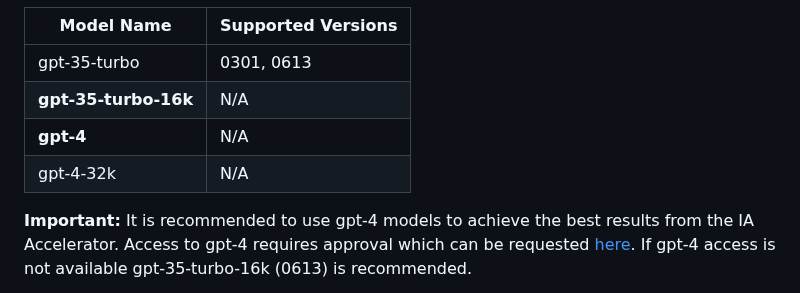
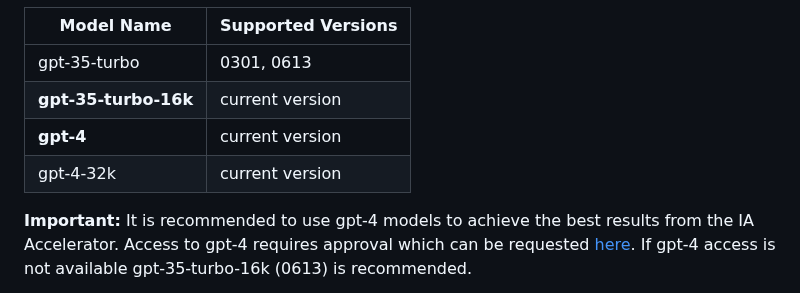
Before and after one commit to microsoft/PubSec-Info-Assistant, a Markdown page: README.md, the part around the change. GitHub-like rendering.

Commit message:
Update README.md for model version support

```diff
--- a/README.md
+++ b/README.md
@@ -132,9 +132,9 @@ The Information Assistant Accelerator requires access to one of the following Az
 Model Name | Supported Versions
 ---|---
 gpt-35-turbo | 0301, 0613
-**gpt-35-turbo-16k** | N/A
-**gpt-4** | N/A
-gpt-4-32k | N/A
+**gpt-35-turbo-16k** | current version
+**gpt-4** | current version
+gpt-4-32k | current version
 
 **Important:** It is recommended to use gpt-4 models to achieve the best results from the IA Accelerator. Access to gpt-4 requires approval which can be requested [here](https://aka.ms/oai/get-gpt4). If gpt-4 access is not available gpt-35-turbo-16k (0613) is recommended.
 
```
